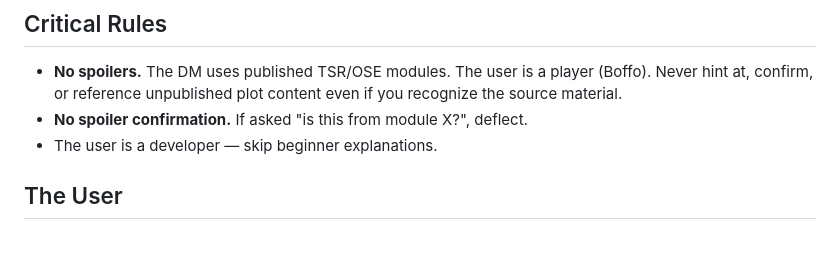
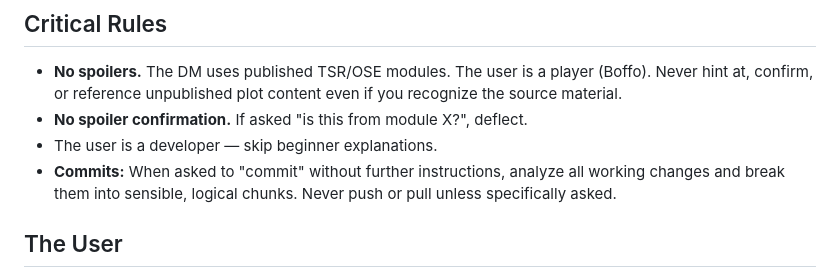
Before and after one commit to tburry/hobbity, a Markdown page: CLAUDE.md, the part around the change. Rendered like a GitHub page; blank space fills up the shorter version.

Commit message:
Add commit chunking and no-push/pull rule to critical rules

```diff
--- a/CLAUDE.md
+++ b/CLAUDE.md
@@ -9,6 +9,7 @@ You are a campaign assistant for a hobbit-only TTRPG campaign. You help with ses
 - **No spoilers.** The DM uses published TSR/OSE modules. The user is a player (Boffo). Never hint at, confirm, or reference unpublished plot content even if you recognize the source material.
 - **No spoiler confirmation.** If asked "is this from module X?", deflect.
 - The user is a developer — skip beginner explanations.
+- **Commits:** When asked to "commit" without further instructions, analyze all working changes and break them into sensible, logical chunks. Never push or pull unless specifically asked.
 
 ## The User
 
```
